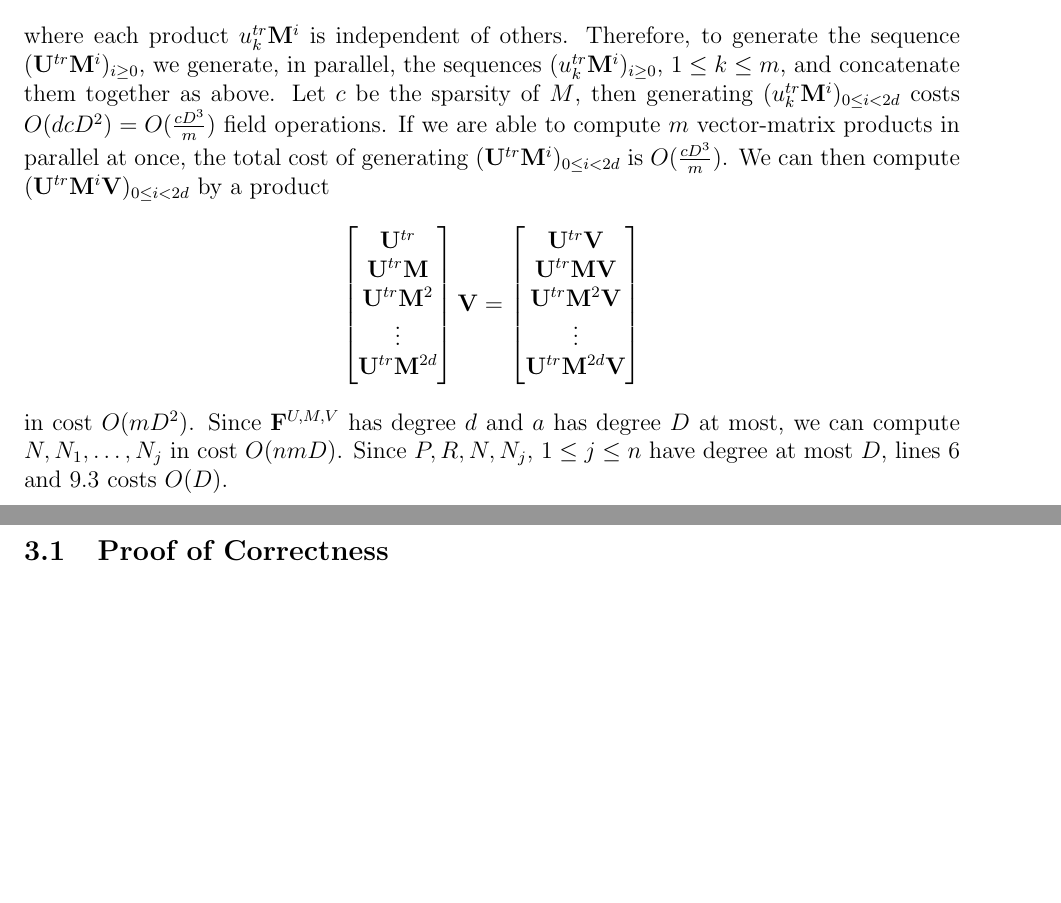
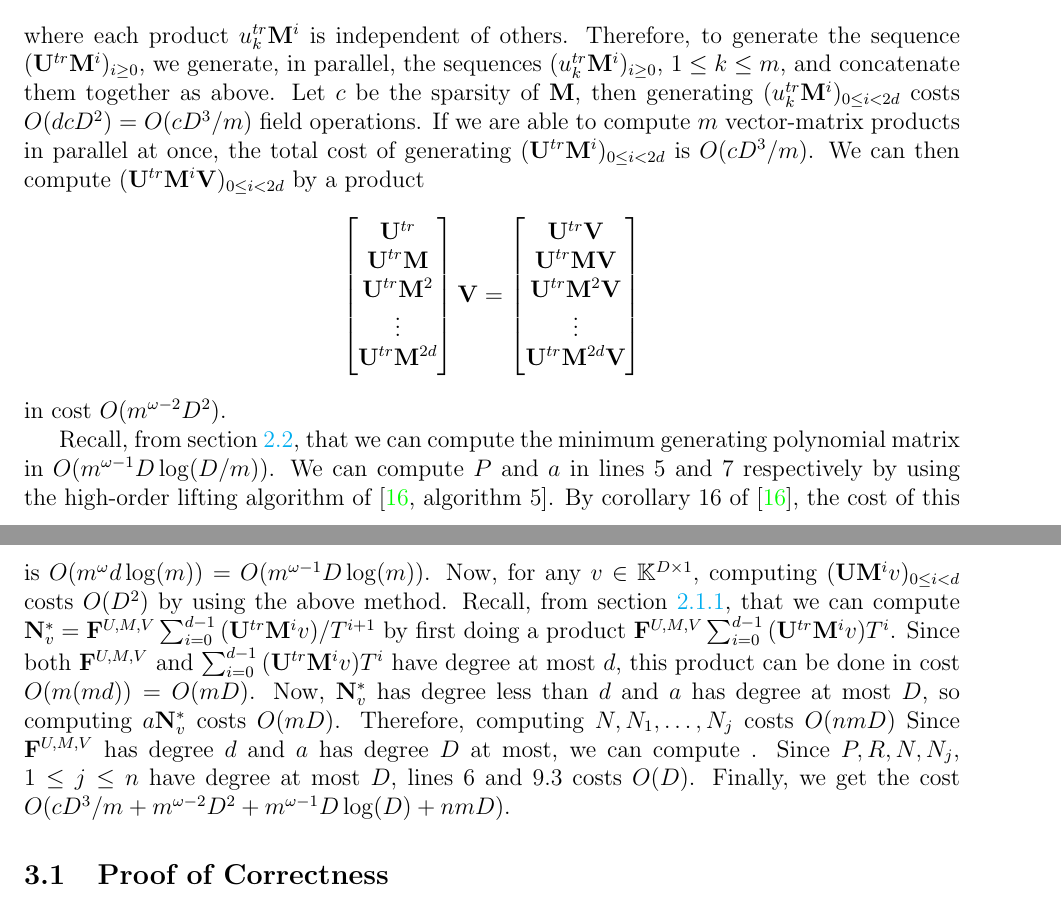
Before and after one commit to ke456/block-sparse-FGLM, a LaTeX thesis (thesis/thesis.tex): two parts of pages 18 and 19 of 32, joined at a grey line, cut so that both start at the same text, the shorter picture padded with empty space. Compiled offline with pdfLaTeX.

Commit message:
finished complexity

```diff
--- a/thesis/thesis.tex
+++ b/thesis/thesis.tex
@@ -1246,10 +1248,10 @@ $$ \mU^{tr} \mM^i = [u_1^{tr} \dots u_m^{tr}] \mM^i = [u_1^{tr} \mM^i \dots u_m^
 where each product $u_k^{tr} \mM^i$ is independent of others. Therefore, to generate the
 sequence $(\mU^{tr}\mM^i)_{i\ge0}$, we generate, in parallel,
 the sequences $(u_k^{tr} \mM^i)_{i\ge0}$, $1 \le k \le m$, and concatenate them together as above.
-Let $c$ be the sparsity of $M$, then generating $(u_k^{tr} \mM^i)_{0 \le i < 2d}$ costs
-$O(d cD^2) = O(\frac{cD^3}{m} )$ field operations. If we are able to compute $m$
+Let $c$ be the sparsity of $\mM$, then generating $(u_k^{tr} \mM^i)_{0 \le i < 2d}$ costs
+$O(d cD^2) = O(cD^3/m )$ field operations. If we are able to compute $m$
 vector-matrix products in parallel at once, the total cost of generating $(\mU^{tr}\mM^i)_{0 \le i < 2d}$
-is $O(\frac{cD^3}{m})$. We can then compute $(\mU^{tr}\mM^i\mV)_{0 \le i < 2d}$ by a product
+is $O(cD^3/m)$. We can then compute $(\mU^{tr}\mM^i\mV)_{0 \le i < 2d}$ by a product
 $$
 \begin{bmatrix}
 \mU^{tr}\\
@@ -1267,10 +1269,26 @@ $$
 \mU^{tr} \mM^{2d} \mV\\
 \end{bmatrix}
 $$
-in cost $O(mD^2)$.
+in cost $O(m^{\omega-2}D^2)$.
+
+Recall, from section \ref{section:matrix_seq}, that we can compute
+the minimum generating polynomial matrix in $O(m^{\omega-1} D \log(D/m))$.
+We can compute $P$ and $a$ in lines 5 and 7 respectively by using the high-order
+lifting algorithm of \cite[algorithm 5]{Stor03}.
+By corollary 16 of \cite{Stor03}, the cost of this is
+$O(m^{\omega} d \log(m)) = O(m^{\omega-1} D \log(m))$.
+Now, for any $v\in\mathbb{K}^{D \times 1}$, computing $(\mU \mM^i v)_{0\le i < d}$ costs
+$O(D^2)$ by using the above method. Recall, from section \ref{section:linseq}, that
+we can compute $\mN_v^* = \mF^{U,M,V}\sum_{i=0}^{d-1} {(\mU^{tr}\mM^iv)}/{T^{i+1}}$ by first
+doing a product $\mF^{U,M,V}\sum_{i=0}^{d-1} {(\mU^{tr}\mM^iv)}T^i$.
+Since both $\mF^{U,M,V}$ and $\sum_{i=0}^{d-1} {(\mU^{tr}\mM^iv)}T^i$
+have degree at most $d$, this product can be done in cost $O(m(md)) = O(mD)$.
+Now, $\mN_v^*$ has degree less than $d$ and $a$ has degree at most $D$, so
+computing $a \mN_v^*$ costs $O(mD)$. Therefore, computing $N,N_1,\dots,N_j$ costs $O(nmD)$
 Since $\mF^{U,M,V}$ has degree $d$ and $a$ has degree $D$ at most, we
-can compute $N,N_1,\dots,N_j$ in cost $O(nmD)$. Since $P,R,N,N_j$, $1\le j \le n$
+can compute . Since $P,R,N,N_j$, $1\le j \le n$
 have degree at most $D$, lines 6 and 9.3 costs $O(D)$.
+Finally, we get the cost $O(cD^3/m + m^{\omega-2}D^2 + m^{\omega-1} D \log(D) + nmD )$.
 
 
 
```
Also changed, not shown: thesis/thesis.tex (4 more changed lines).
